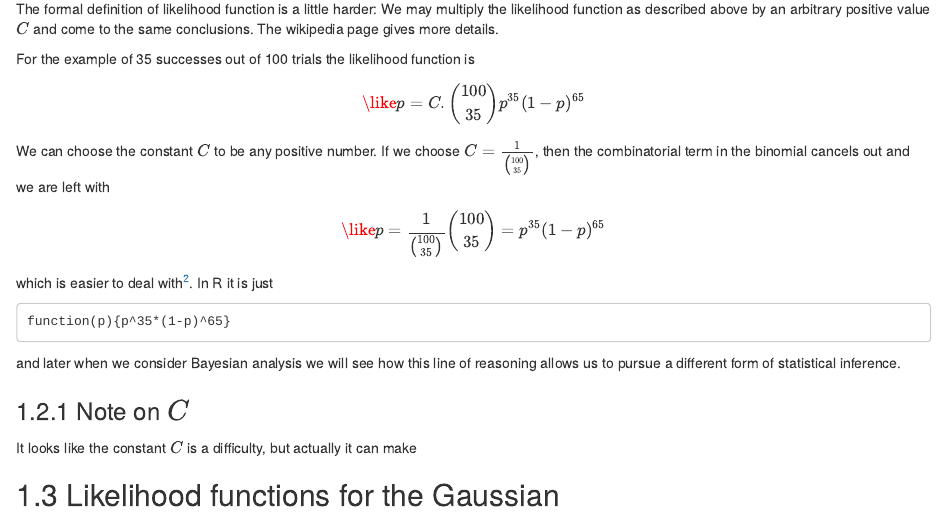
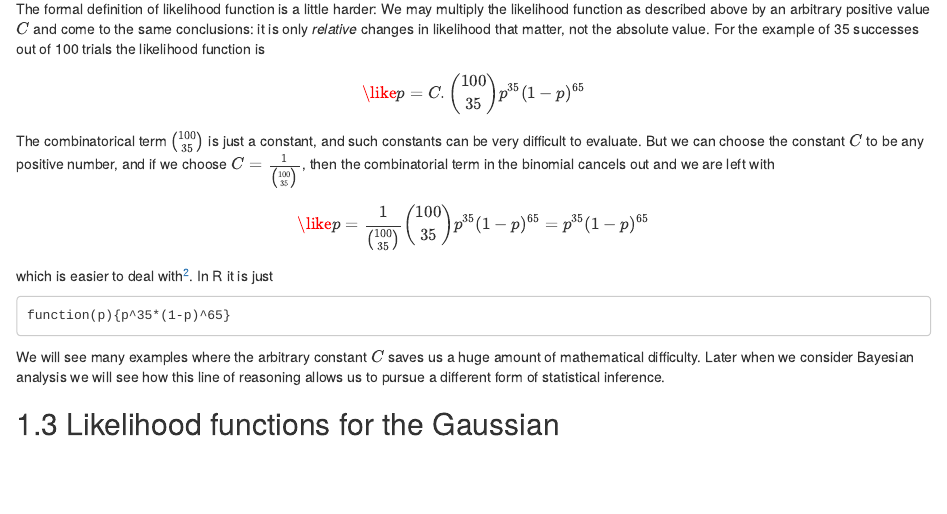
Before and after one commit to RobinHankin/matpmdb, an R Markdown document (05_point_estimation.Rmd): the page in a window 1100 px wide, from 1890 px down. Rendered offline with R 4.5, knitr and Pandoc, with nearby package versions; drawn as R Markdown's standard HTML page in place of the format the file asks for; code that draws random numbers runs with fixed seeds of ours.

Commit message:
consistentification

````diff
--- a/05_point_estimation.Rmd
+++ b/05_point_estimation.Rmd
@@ -103,22 +103,23 @@ $\prob{D|H}$.
 
 The formal definition of likelihood function is a little harder: We
 may multiply the likelihood function as described above by an
-arbitrary positive value $C$ and come to the same conclusions.  The
-wikipedia page gives more details.
-
-For the example of 35 successes out of 100 trials the likelihood
-function is
+arbitrary positive value $C$ and come to the same conclusions: it is
+only _relative_ changes in likelihood that matter, not the absolute
+value.  For the example of 35 successes out of 100 trials the
+likelihood function is
 
 \begin{equation}
 \like{p}=C.{100\choose 35}p^{35}(1-p)^{65}
 \end{equation}
 
-We can choose the constant $C$ to be any positive number.  If we
-choose $C=\frac{1}{{100\choose 35}}$, then the combinatorial term in
-the binomial cancels out and we are left with
+The combinatorical term ${100\choose 35}$ is just a constant, and such
+constants can be very difficult to evaluate.  But we can choose the
+constant $C$ to be any positive number, and if we choose
+$C=\frac{1}{{100\choose 35}}$, then the combinatorial term in the
+binomial cancels out and we are left with
 
 \begin{equation}
-\like{p}=\frac{1}{{100\choose 35}}{100\choose 35}=p^{35}(1-p)^{65}
+\like{p}=\frac{1}{{100\choose 35}}{100\choose 35}p^{35}(1-p)^{65}=p^{35}(1-p)^{65}
 \end{equation}
 
 which is easier to deal with^[Actually, "*the* likelihood function" is
@@ -131,16 +132,10 @@ it is just
 function(p){p^35*(1-p)^65}
 ```
 
-and later when we consider Bayesian analysis we will see how this line
-of reasoning allows us to pursue a different form of statistical
-inference.
-
-### Note on $C$
-
-It looks like the constant $C$ is a difficulty, but actually it can
-make
-
-
+We will see many examples where the arbitrary constant $C$ saves us a
+huge amount of mathematical difficulty.  Later when we consider
+Bayesian analysis we will see how this line of reasoning allows us to
+pursue a different form of statistical inference.
 
 ## Likelihood functions for the Gaussian
 
--- a/labs/handedness.txt
+++ b/labs/handedness.txt
@@ -19,3 +19,4 @@ ID	gender	handedness
 1266616  M	  L
 1265657  F	  R
 1267092  F	  L
+1268263  F	  L
````
